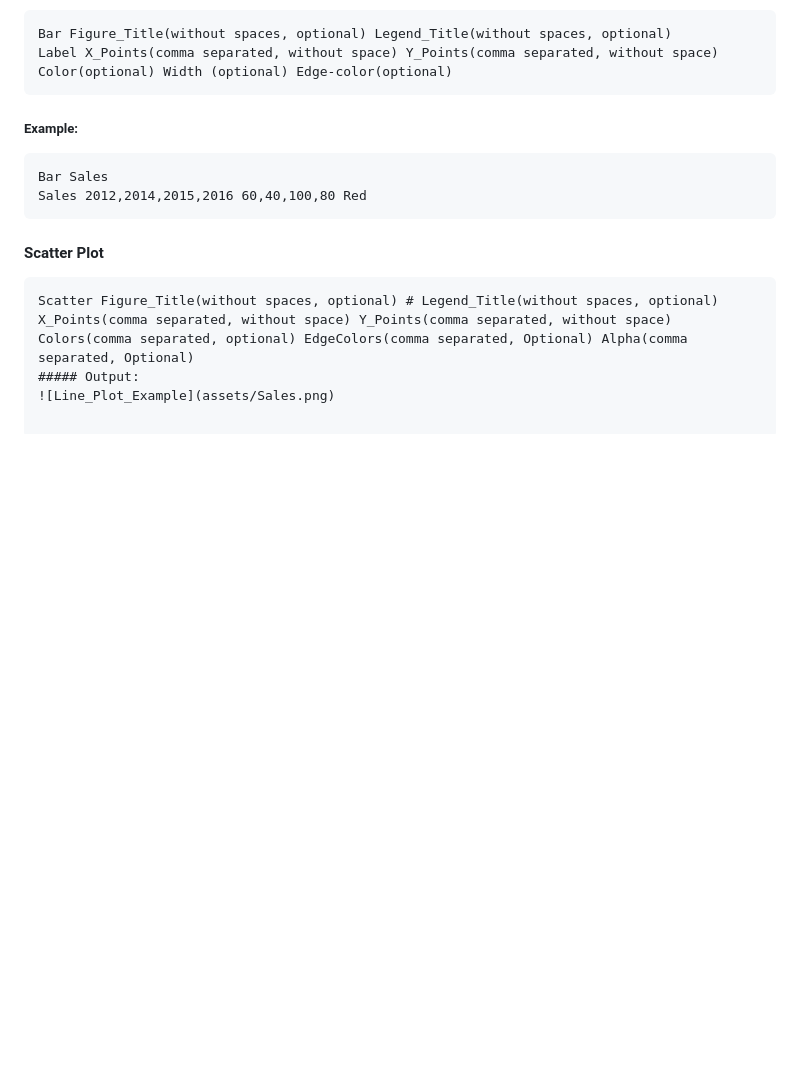
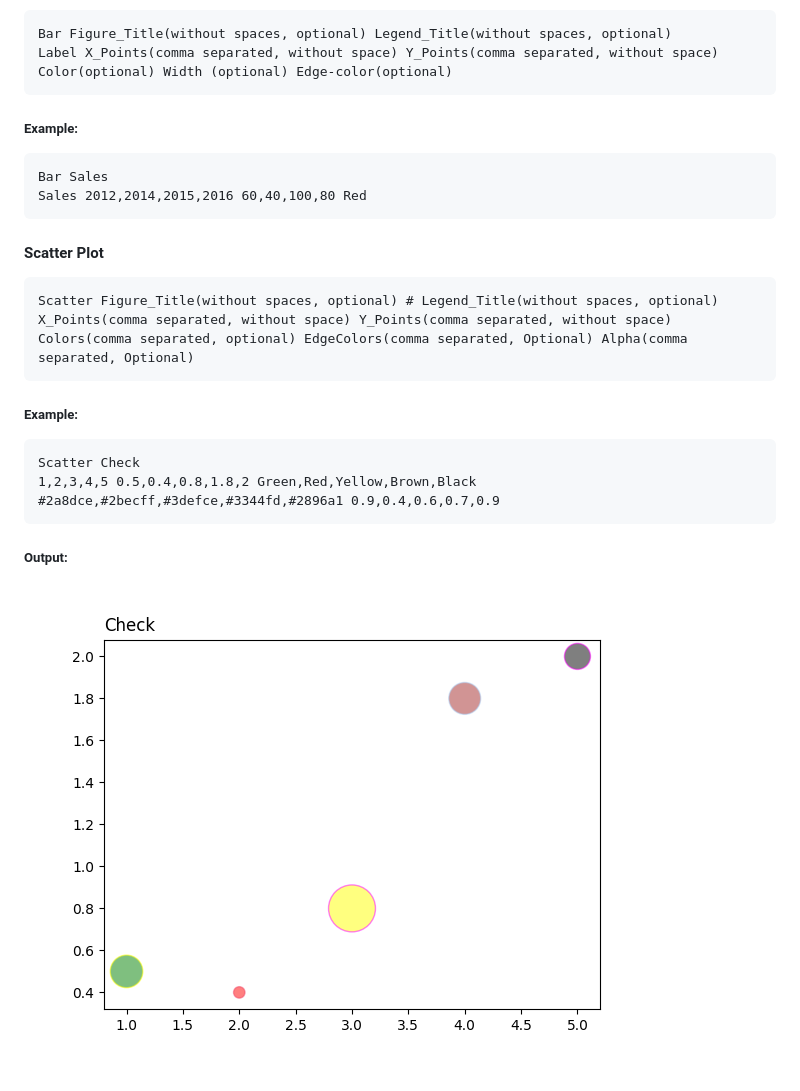
Before and after one commit to Ajay-Singh-Rana/idk-wtd, a Markdown page: pymaid/README.md, the part around the change. Rendered like a GitHub page; blank space fills up the shorter version.

````diff
--- a/pymaid/README.md
+++ b/pymaid/README.md
@@ -143,5 +143,12 @@ Sales 2012,2014,2015,2016 60,40,100,80 Red
 ```Syntax
 Scatter Figure_Title(without spaces, optional) # Legend_Title(without spaces, optional)
 X_Points(comma separated, without space) Y_Points(comma separated, without space) Colors(comma separated, optional) EdgeColors(comma separated, Optional) Alpha(comma separated, Optional)
+```
+##### Example:
+```pmd
+Scatter Check
+1,2,3,4,5 0.5,0.4,0.8,1.8,2 Green,Red,Yellow,Brown,Black #2a8dce,#2becff,#3defce,#3344fd,#2896a1 0.9,0.4,0.6,0.7,0.9
+```
+
 ##### Output:
-![Line_Plot_Example](assets/Sales.png)
+![Line_Plot_Example](assets/Check.png)
````
